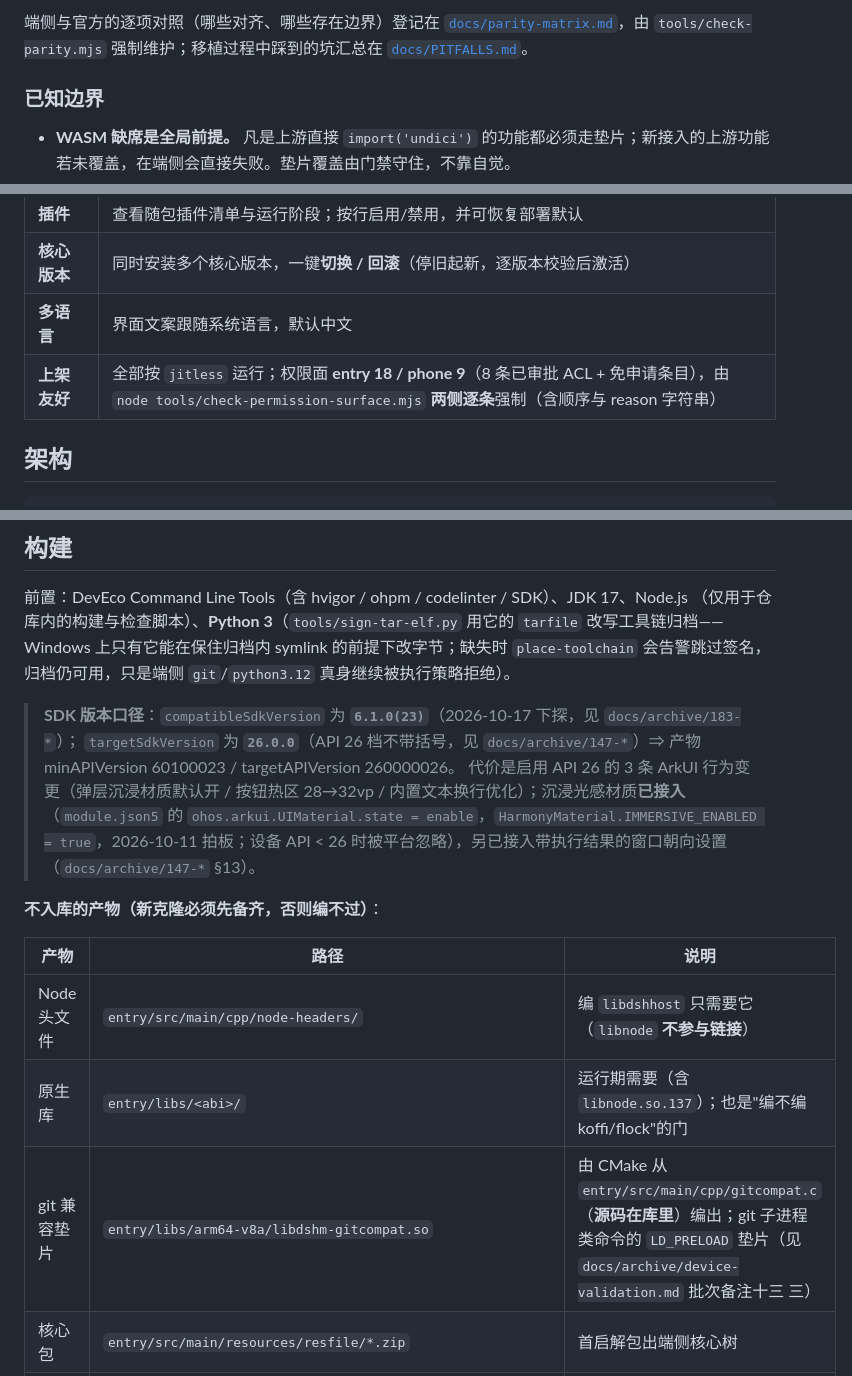
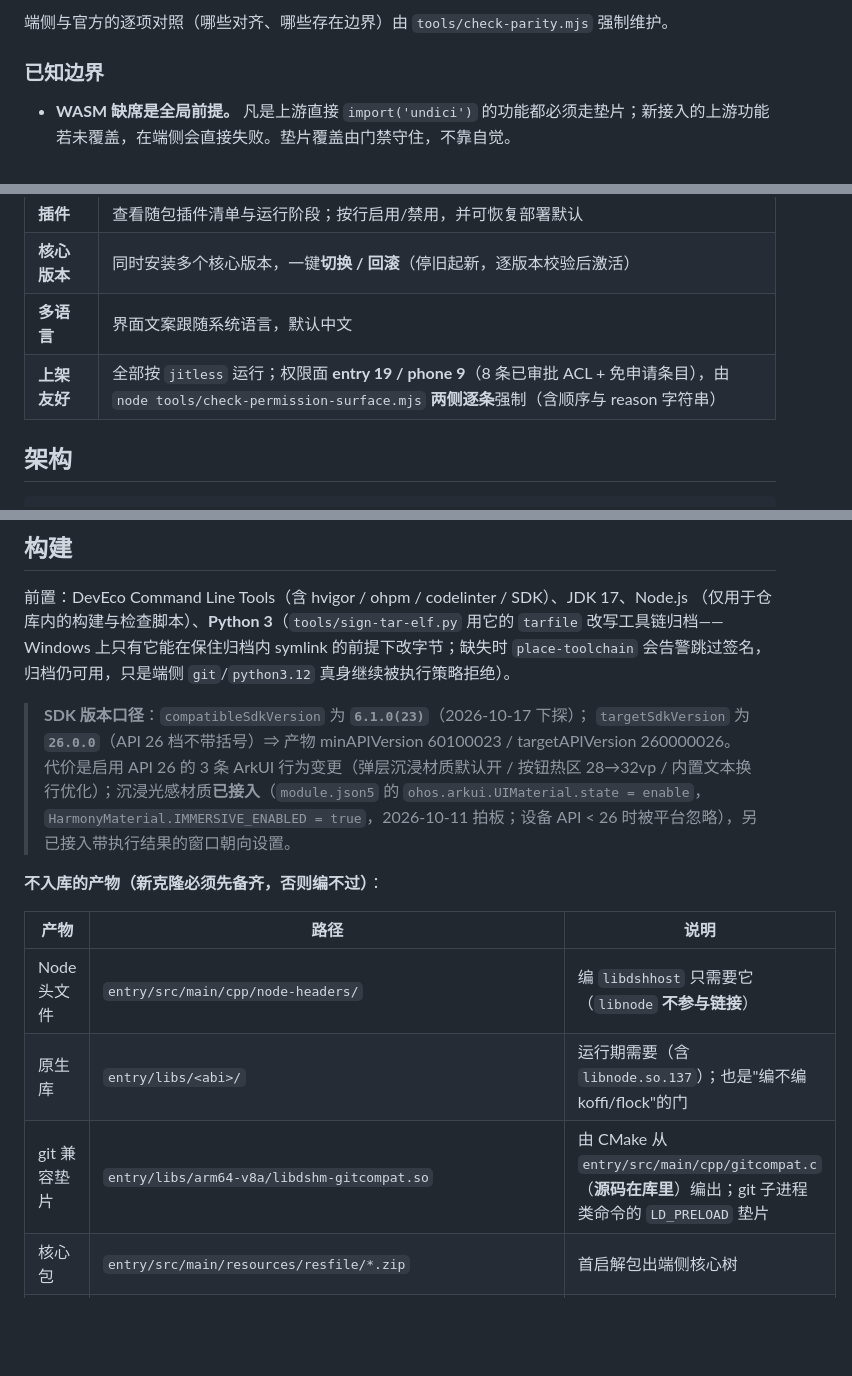
Before and after one commit to sol5766/dshm, a Markdown page: README.md, 3 parts joined by grey strips. Drawn GitHub-style; blank space fills up the shorter version.

```diff
--- a/README.md
+++ b/README.md
@@ -50,5 +48,5 @@ DSHM 把 [DeepSeek Harness](https://github.com/deepseek-ai/deepseek-harness)（d
 
-端侧与官方的逐项对照（哪些对齐、哪些存在边界）登记在 [`docs/parity-matrix.md`](docs/parity-matrix.md)，由 `tools/check-parity.mjs` 强制维护；移植过程中踩到的坑汇总在 [`docs/PITFALLS.md`](docs/PITFALLS.md)。
+端侧与官方的逐项对照（哪些对齐、哪些存在边界）由 `tools/check-parity.mjs` 强制维护。
 
 ### 已知边界
 
@@ -70,7 +68,7 @@ DSHM 把 [DeepSeek Harness](https://github.com/deepseek-ai/deepseek-harness)（d
 | **插件** | 查看随包插件清单与运行阶段；按行启用/禁用，并可恢复部署默认 |
 | **核心版本** | 同时安装多个核心版本，一键**切换 / 回滚**（停旧起新，逐版本校验后激活） |
 | **多语言** | 界面文案跟随系统语言，默认中文 |
-| **上架友好** | 全部按 `jitless` 运行；权限面 **entry 18 / phone 9**（8 条已审批 ACL + 免申请条目），由 `node tools/check-permission-surface.mjs` **两侧逐条**强制（含顺序与 reason 字符串） |
+| **上架友好** | 全部按 `jitless` 运行；权限面 **entry 19 / phone 9**（8 条已审批 ACL + 免申请条目），由 `node tools/check-permission-surface.mjs` **两侧逐条**强制（含顺序与 reason 字符串） |
 
 ## 架构
 
@@ -122,9 +120,9 @@ WASM 因果证据），注册后必须全过，且**跨源跳转仍须被拒**
 改写工具链归档——Windows 上只有它能在保住归档内 symlink 的前提下改字节；缺失时
 `place-toolchain` 会告警跳过签名，归档仍可用，只是端侧 `git`/`python3.12` 真身继续被执行策略拒绝）。
 
-> **SDK 版本口径**：`compatibleSdkVersion` 为 **`6.1.0(23)`**（2026-10-17 下探，见 `docs/archive/183-*`）；
-> `targetSdkVersion` 为 **`26.0.0`**（API 26 档不带括号，见 `docs/archive/147-*`）⇒ 产物 minAPIVersion 60100023 / targetAPIVersion 260000026。
-> 代价是启用 API 26 的 3 条 ArkUI 行为变更（弹层沉浸材质默认开 / 按钮热区 28→32vp / 内置文本换行优化）；沉浸光感材质**已接入**（`module.json5` 的 `ohos.arkui.UIMaterial.state = enable`，`HarmonyMaterial.IMMERSIVE_ENABLED = true`，2026-10-11 拍板；设备 API < 26 时被平台忽略），另已接入带执行结果的窗口朝向设置（`docs/archive/147-*` §13）。
+> **SDK 版本口径**：`compatibleSdkVersion` 为 **`6.1.0(23)`**（2026-10-17 下探）；
+> `targetSdkVersion` 为 **`26.0.0`**（API 26 档不带括号）⇒ 产物 minAPIVersion 60100023 / targetAPIVersion 260000026。
+> 代价是启用 API 26 的 3 条 ArkUI 行为变更（弹层沉浸材质默认开 / 按钮热区 28→32vp / 内置文本换行优化）；沉浸光感材质**已接入**（`module.json5` 的 `ohos.arkui.UIMaterial.state = enable`，`HarmonyMaterial.IMMERSIVE_ENABLED = true`，2026-10-11 拍板；设备 API < 26 时被平台忽略），另已接入带执行结果的窗口朝向设置。
 
 **不入库的产物（新克隆必须先备齐，否则编不过）**：
 
@@ -132,7 +130,7 @@ WASM 因果证据），注册后必须全过，且**跨源跳转仍须被拒**
 |---|---|---|
 | Node 头文件 | `entry/src/main/cpp/node-headers/` | 编 `libdshhost` 只需要它（`libnode` **不参与链接**） |
 | 原生库 | `entry/libs/<abi>/` | 运行期需要（含 `libnode.so.137`）；也是"编不编 koffi/flock"的门 |
-| git 兼容垫片 | `entry/libs/arm64-v8a/libdshm-gitcompat.so` | 由 CMake 从 `entry/src/main/cpp/gitcompat.c`（**源码在库里**）编出；git 子进程类命令的 `LD_PRELOAD` 垫片（见 `docs/archive/device-validation.md` 批次备注十三 三） |
+| git 兼容垫片 | `entry/libs/arm64-v8a/libdshm-gitcompat.so` | 由 CMake 从 `entry/src/main/cpp/gitcompat.c`（**源码在库里**）编出；git 子进程类命令的 `LD_PRELOAD` 垫片 |
 | 核心包 | `entry/src/main/resources/resfile/*.zip` | 首启解包出端侧核心树 |
 | 工具链归档 | `entry/src/main/resources/resfile/toolchain/{python,git}/` | 由 `node tools/place-toolchain.mjs` 从 `third_party/` 放置并**自签名**（端侧 execve 只放行带 `.codesign` 的 ELF） |
 | 入口脚本 | `entry/src/main/resources/resfile/resources/app/` | 由 `node tools/place-host-app.mjs` 从 `hostcore/app/` 生成 |
```
Also changed, not shown: other parts of README.md (+7 -27 lines), docs/brand/README.md (+6 -1 lines), docs/brand/app-icon-512.png (added), 1 other file.
